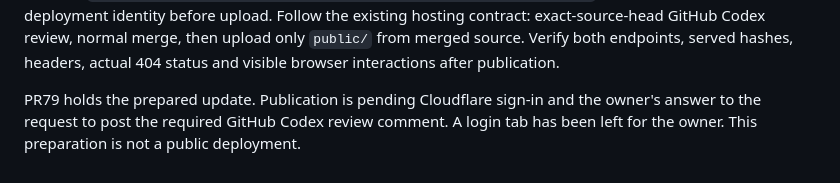
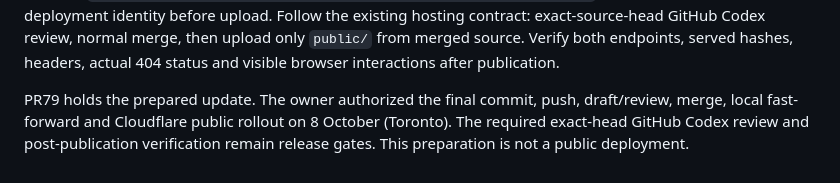
Before and after one commit to Running-Digitally/radhouse, a Markdown page: site/RELEASE-2026-10-08-WORKSPACE.md, the part around the change. Rendered like a GitHub page.

Commit message:
Record authorization for public website rollout

```diff
--- a/site/RELEASE-2026-10-08-WORKSPACE.md
+++ b/site/RELEASE-2026-10-08-WORKSPACE.md
@@ -99,7 +99,7 @@ hosting contract: exact-source-head GitHub Codex review, normal merge, then
 upload only `public/` from merged source. Verify both endpoints, served hashes,
 headers, actual 404 status and visible browser interactions after publication.
 
-PR79 holds the prepared update. Publication is pending Cloudflare sign-in and
-the owner's answer to the request to post the required GitHub Codex review
-comment. A login tab has been left for the owner. This preparation is not a
-public deployment.
+PR79 holds the prepared update. The owner authorized the final commit, push,
+draft/review, merge, local fast-forward and Cloudflare public rollout on 8 October
+(Toronto). The required exact-head GitHub Codex review and post-publication
+verification remain release gates. This preparation is not a public deployment.
```
